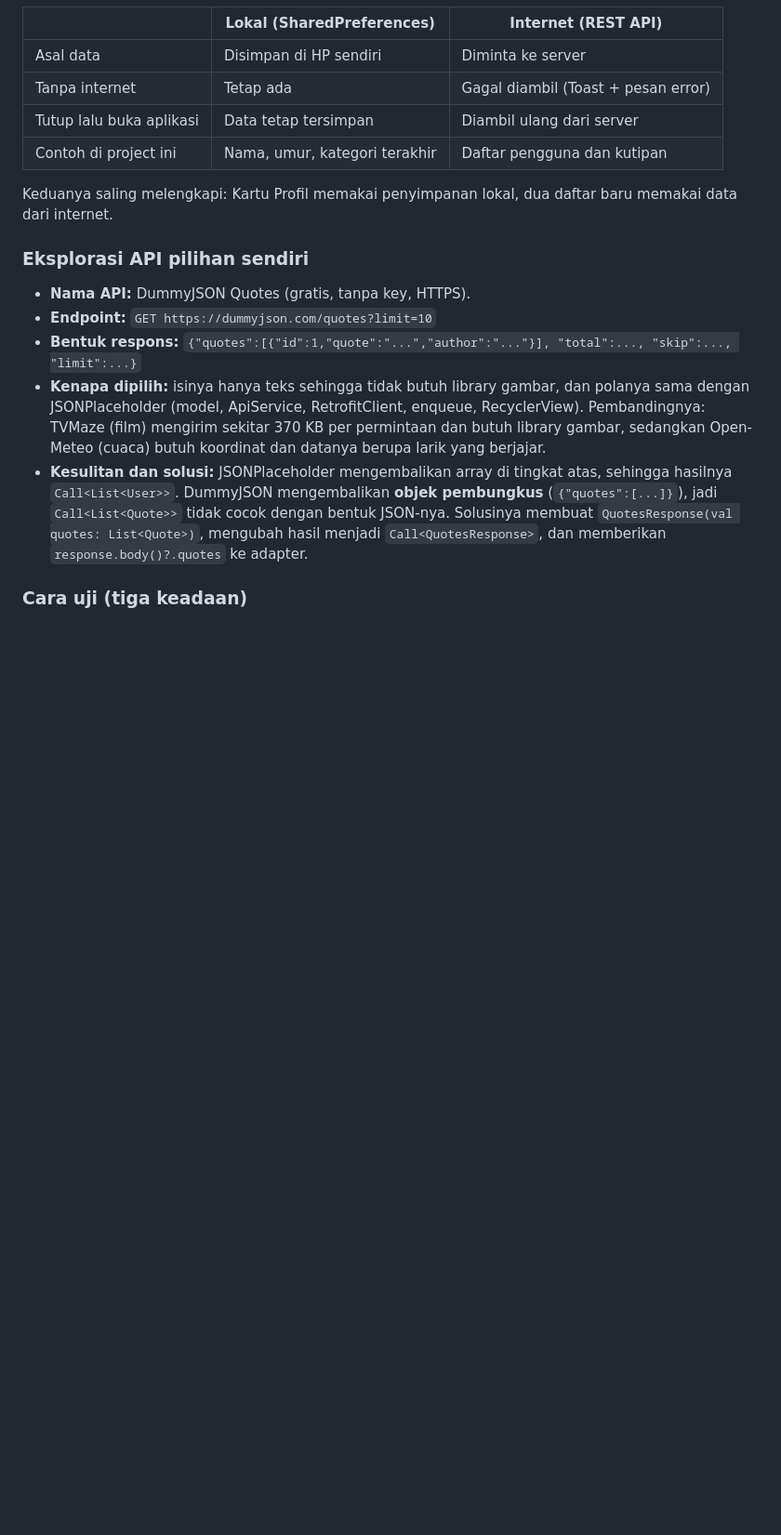
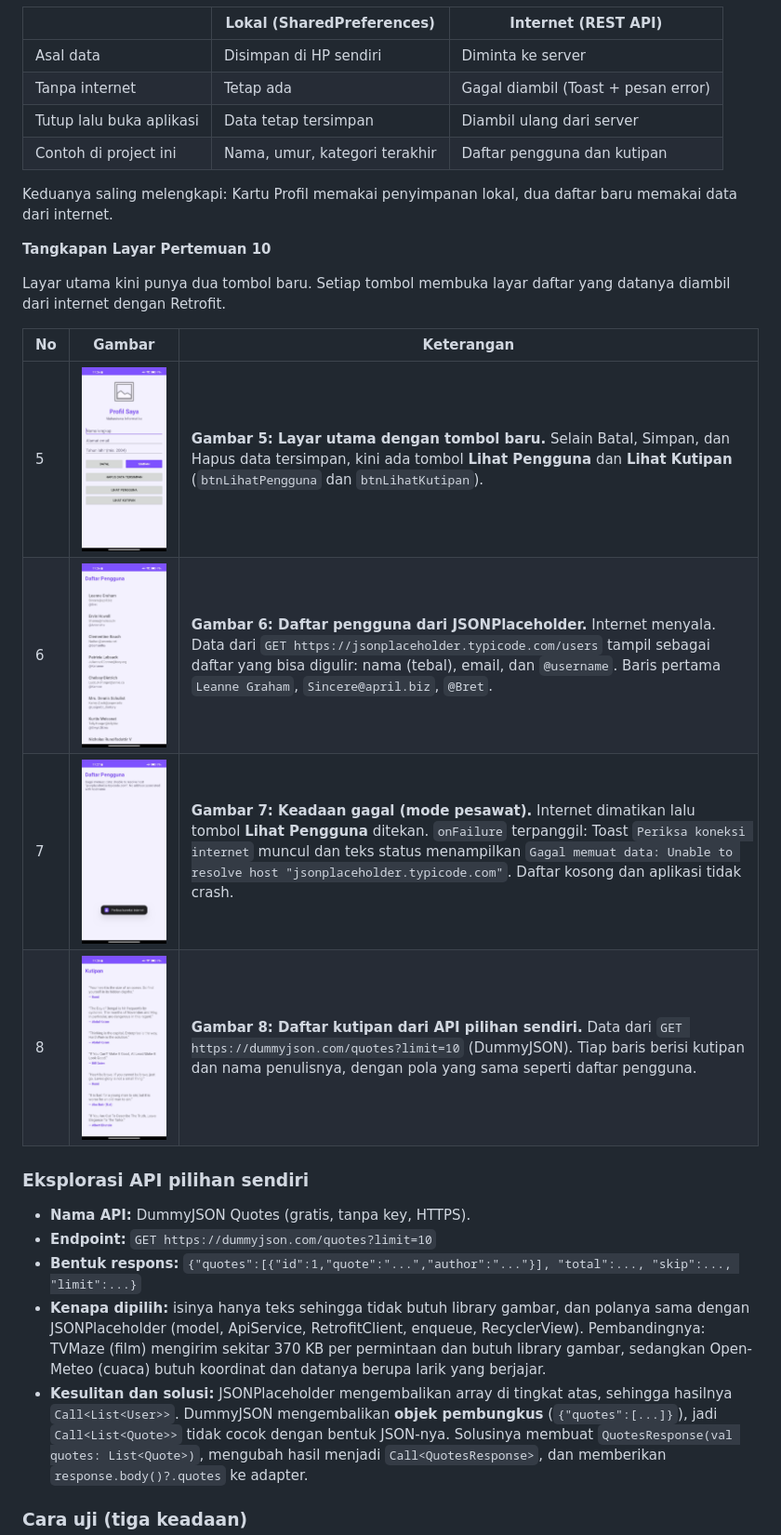
Before and after one commit to daffafaiz/proyek-kartu-profil-p9, a Markdown page: README.md, the part around one of its changes. Shown at 93% size. Drawn GitHub-style; pictures changed too: screenshoot/Pertemuan10_DaftarPengguna_NoInternet.jpeg (added), screenshoot/Pertemuan10_DaftarPengguna_dataDummy.jpeg (added), screenshoot/Pertemuan10_Kutipan.jpeg (added); blank space fills up the shorter version.

Commit message:
Tambah tangkapan layar Pertemuan 10 di README
Tabel berisi layar utama dengan tombol baru, daftar pengguna
(JSONPlaceholder), keadaan gagal saat mode pesawat, dan daftar
kutipan (DummyJSON). Tabel Pertemuan 9 hanya dirapikan.

Co-Authored-By: Claude Sonnet 5.5 <noreply@anthropic.com>

```diff
--- a/README.md
+++ b/README.md
@@ -169,6 +169,17 @@ masuk `onResponse`, bukan `onFailure`. Aplikasi menampilkan
 Keduanya saling melengkapi: Kartu Profil memakai penyimpanan lokal, dua
 daftar baru memakai data dari internet.
 
+**Tangkapan Layar Pertemuan 10**
+
+Layar utama kini punya dua tombol baru. Setiap tombol membuka layar daftar yang datanya diambil dari internet dengan Retrofit.
+
+| No | Gambar                                                              | Keterangan |
+| -- | ------------------------------------------------------------------- | ---------- |
+| 5  | ![Gambar 5](screenshoot/Pertemuan10_login.jpeg)                     | **Gambar 5: Layar utama dengan tombol baru.** Selain Batal, Simpan, dan Hapus data tersimpan, kini ada tombol **Lihat Pengguna** dan **Lihat Kutipan** (`btnLihatPengguna` dan `btnLihatKutipan`). |
+| 6  | ![Gambar 6](screenshoot/Pertemuan10_DaftarPengguna_dataDummy.jpeg)  | **Gambar 6: Daftar pengguna dari JSONPlaceholder.** Internet menyala. Data dari `GET https://jsonplaceholder.typicode.com/users` tampil sebagai daftar yang bisa digulir: nama (tebal), email, dan `@username`. Baris pertama `Leanne Graham`, `Sincere@april.biz`, `@Bret`. |
+| 7  | ![Gambar 7](screenshoot/Pertemuan10_DaftarPengguna_NoInternet.jpeg) | **Gambar 7: Keadaan gagal (mode pesawat).** Internet dimatikan lalu tombol **Lihat Pengguna** ditekan. `onFailure` terpanggil: Toast `Periksa koneksi internet` muncul dan teks status menampilkan `Gagal memuat data: Unable to resolve host "jsonplaceholder.typicode.com"`. Daftar kosong dan aplikasi tidak crash. |
+| 8  | ![Gambar 8](screenshoot/Pertemuan10_Kutipan.jpeg)                   | **Gambar 8: Daftar kutipan dari API pilihan sendiri.** Data dari `GET https://dummyjson.com/quotes?limit=10` (DummyJSON). Tiap baris berisi kutipan dan nama penulisnya, dengan pola yang sama seperti daftar pengguna. |
+
 ### Eksplorasi API pilihan sendiri
 
 - **Nama API:** DummyJSON Quotes (gratis, tanpa key, HTTPS).
```
Also changed, not shown: other parts of README.md (+6 -6 lines).
